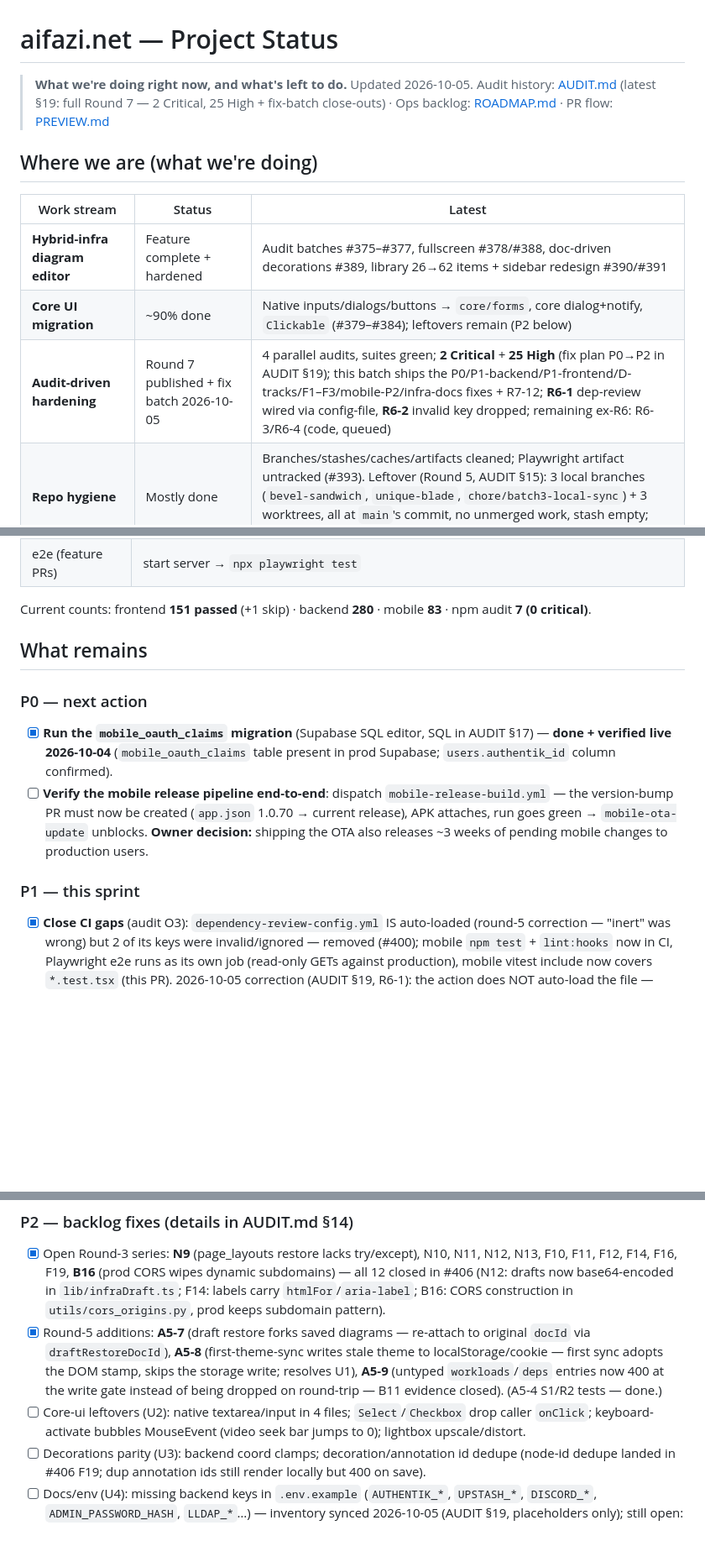
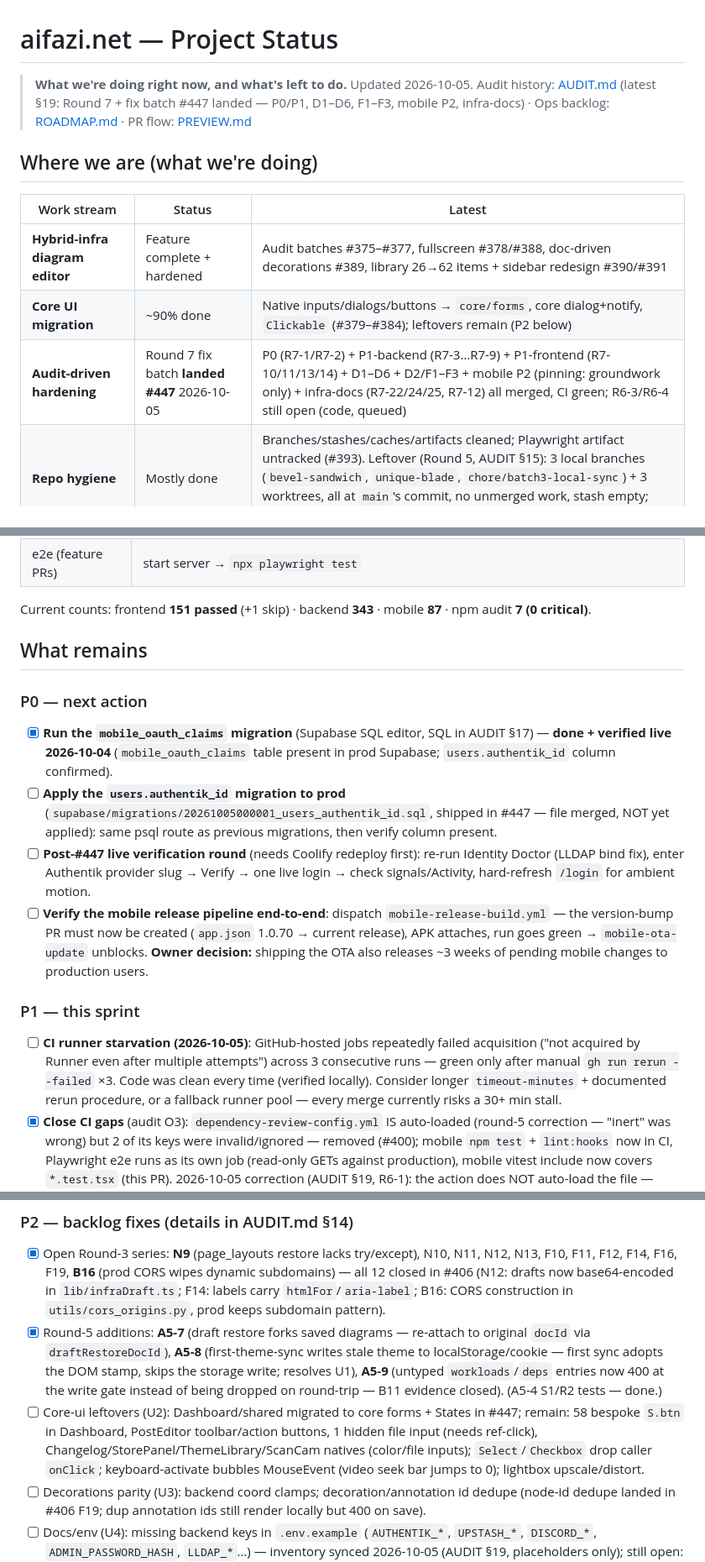
Before and after one commit to aifazi/aifazi.net, a Markdown page: docs/STATUS.md, 3 parts joined by grey strips. Shown at 84% size. Rendered like a GitHub page; blank space fills up the shorter version.

Commit message:
docs: STATUS remainder ledger — post-#447 next actions, open mediums, proposals, dependabot

```diff
--- a/docs/STATUS.md
+++ b/docs/STATUS.md
@@ -1,7 +1,7 @@
 # aifazi.net — Project Status
 
 > **What we're doing right now, and what's left to do.** Updated 2026-10-05.
-> Audit history: [AUDIT.md](AUDIT.md) (latest §19: full Round 7 — 2 Critical, 25 High + fix-batch close-outs) · Ops backlog: [ROADMAP.md](ROADMAP.md) · PR flow: [PREVIEW.md](PREVIEW.md)
+> Audit history: [AUDIT.md](AUDIT.md) (latest §19: Round 7 + fix batch #447 landed — P0/P1, D1–D6, F1–F3, mobile P2, infra-docs) · Ops backlog: [ROADMAP.md](ROADMAP.md) · PR flow: [PREVIEW.md](PREVIEW.md)
 
 ## Where we are (what we're doing)
 
@@ -9,7 +9,7 @@
 |-------------|--------|--------|
 | **Hybrid-infra diagram editor** | Feature complete + hardened | Audit batches #375–#377, fullscreen #378/#388, doc-driven decorations #389, library 26→62 items + sidebar redesign #390/#391 |
 | **Core UI migration** | ~90% done | Native inputs/dialogs/buttons → `core/forms`, core dialog+notify, `Clickable` (#379–#384); leftovers remain (P2 below) |
-| **Audit-driven hardening** | Round 7 published + fix batch 2026-10-05 | 4 parallel audits, suites green; **2 Critical** + **25 High** (fix plan P0→P2 in AUDIT §19); this batch ships the P0/P1-backend/P1-frontend/D-tracks/F1–F3/mobile-P2/infra-docs fixes + R7-12; **R6-1** dep-review wired via config-file, **R6-2** invalid key dropped; remaining ex-R6: R6-3/R6-4 (code, queued) |
+| **Audit-driven hardening** | Round 7 fix batch **landed #447** 2026-10-05 | P0 (R7-1/R7-2) + P1-backend (R7-3…R7-9) + P1-frontend (R7-10/11/13/14) + D1–D6 + D2/F1–F3 + mobile P2 (pinning: groundwork only) + infra-docs (R7-22/24/25, R7-12) all merged, CI green; R6-3/R6-4 still open (code, queued) |
 | **Repo hygiene** | Mostly done | Branches/stashes/caches/artifacts cleaned; Playwright artifact untracked (#393). Leftover (Round 5, AUDIT §15): 3 local branches (`bevel-sandwich`, `unique-blade`, `chore/batch3-local-sync`) + 3 worktrees, all at `main`'s commit, no unmerged work, stash empty; remote has `main` only |
 | **Mobile release pipeline** | Fix applied, **unverified** | Actions create-PR setting enabled 2026-10-03 (was broken 6 weeks); no OTA shipped since 2026-08-29 |
 | **Mobile revamp (Talk + VPN)** | M2/M3 + C6 implemented, pending device QA | 2026-10-04: **C6/H2 done** — mobile OAuth deep links carry one-time exchange codes (never tokens): `POST /api/auth/mobile/exchange` + `mobile_oauth_claims` claim table, all four provider callbacks converted, mobile Discord login (previously broken/web-only) now works, app state echoed end-to-end; backend 244→257 tests, mobile 66→83. Before ship: `mobile_oauth_claims` migration **run + verified live 2026-10-04** (incl. `users.authentik_id` column in prod), then M0.1 Android media spike, NC app password (owner), M1/EAS — ledger in `apps/mobile/PLAN-ROADMAP.md` |
@@ -31,17 +31,20 @@ Verification gate — every PR:
 | Mobile | `npm run typecheck` · `npm run lint` · `npm test` |
 | e2e (feature PRs) | start server → `npx playwright test` |
 
-Current counts: frontend **151 passed** (+1 skip) · backend **280** · mobile **83** · npm audit **7 (0 critical)**.
+Current counts: frontend **151 passed** (+1 skip) · backend **343** · mobile **87** · npm audit **7 (0 critical)**.
 
 ## What remains
 
 ### P0 — next action
 
 - [x] **Run the `mobile_oauth_claims` migration** (Supabase SQL editor, SQL in AUDIT §17) — **done + verified live 2026-10-04** (`mobile_oauth_claims` table present in prod Supabase; `users.authentik_id` column confirmed).
+- [ ] **Apply the `users.authentik_id` migration to prod** (`supabase/migrations/20261005000001_users_authentik_id.sql`, shipped in #447 — file merged, NOT yet applied): same psql route as previous migrations, then verify column present.
+- [ ] **Post-#447 live verification round** (needs Coolify redeploy first): re-run Identity Doctor (LLDAP bind fix), enter Authentik provider slug → Verify → one live login → check signals/Activity, hard-refresh `/login` for ambient motion.
 - [ ] **Verify the mobile release pipeline end-to-end**: dispatch `mobile-release-build.yml` — the version-bump PR must now be created (`app.json` 1.0.70 → current release), APK attaches, run goes green → `mobile-ota-update` unblocks. **Owner decision:** shipping the OTA also releases ~3 weeks of pending mobile changes to production users.
 
 ### P1 — this sprint
 
+- [ ] **CI runner starvation (2026-10-05)**: GitHub-hosted jobs repeatedly failed acquisition ("not acquired by Runner even after multiple attempts") across 3 consecutive runs — green only after manual `gh run rerun --failed` ×3. Code was clean every time (verified locally). Consider longer `timeout-minutes` + documented rerun procedure, or a fallback runner pool — every merge currently risks a 30+ min stall.
 - [x] **Close CI gaps** (audit O3): `dependency-review-config.yml` IS auto-loaded (round-5 correction — "inert" was wrong) but 2 of its keys were invalid/ignored — removed (#400); mobile `npm test` + `lint:hooks` now in CI, Playwright e2e runs as its own job (read-only GETs against production), mobile vitest include now covers `*.test.tsx` (this PR). 2026-10-05 correction (AUDIT §19, R6-1): the action does NOT auto-load the file — `ci.yml` now passes it explicitly via the `config-file` input, so the round-5 "auto-loaded" claim is superseded.
 - [x] **Fix theme hydration flake** (U1): `app/providers.tsx:394` first-theme-sync can drop `data-theme` (e2e flake + real flash to default) — resolved by A5-8: first sync adopts the FOUC-stamped value instead of clobbering it, and never writes stale state to storage (decision in `core/themeSync.ts` + tests).
 - [x] **Dependency majors** (audit E1): Sentry 10 → 11 done (this PR): `@sentry/nextjs` ^11.4.0, `withSentryConfig` from `@sentry/nextjs/config`, `onRequestError` hook in `instrumentation.ts`. **ESLint 10 blocked** — eslint-config-next's nested plugins (react 7.37.5 / jsx-a11y 6.10.2 / import 2.32.0) crash on eslint 10's removed `getFilename` API; no compatible releases exist (verified 2026-10-03, AUDIT.md §15.8); staying on the maintenance line (9.39.5) until they ship. Decide vitest 3 → 5 separately.
@@ -51,7 +54,7 @@ Current counts: frontend **151 passed** (+1 skip) · backend **280** · mobile *
 
 - [x] Open Round-3 series: **N9** (page_layouts restore lacks try/except), N10, N11, N12, N13, F10, F11, F12, F14, F16, F19, **B16** (prod CORS wipes dynamic subdomains) — all 12 closed in #406 (N12: drafts now base64-encoded in `lib/infraDraft.ts`; F14: labels carry `htmlFor`/`aria-label`; B16: CORS construction in `utils/cors_origins.py`, prod keeps subdomain pattern).
 - [x] Round-5 additions: **A5-7** (draft restore forks saved diagrams — re-attach to original `docId` via `draftRestoreDocId`), **A5-8** (first-theme-sync writes stale theme to localStorage/cookie — first sync adopts the DOM stamp, skips the storage write; resolves U1), **A5-9** (untyped `workloads`/`deps` entries now 400 at the write gate instead of being dropped on round-trip — B11 evidence closed). (A5-4 S1/R2 tests — done.)
-- [ ] Core-ui leftovers (U2): native textarea/input in 4 files; `Select`/`Checkbox` drop caller `onClick`; keyboard-activate bubbles MouseEvent (video seek bar jumps to 0); lightbox upscale/distort.
+- [ ] Core-ui leftovers (U2): Dashboard/shared migrated to core forms + States in #447; remain: 58 bespoke `S.btn` in Dashboard, PostEditor toolbar/action buttons, 1 hidden file input (needs ref-click), Changelog/StorePanel/ThemeLibrary/ScanCam natives (color/file inputs); `Select`/`Checkbox` drop caller `onClick`; keyboard-activate bubbles MouseEvent (video seek bar jumps to 0); lightbox upscale/distort.
 - [ ] Decorations parity (U3): backend coord clamps; decoration/annotation id dedupe (node-id dedupe landed in #406 F19; dup annotation ids still render locally but 400 on save).
 - [ ] Docs/env (U4): missing backend keys in `.env.example` (`AUTHENTIK_*`, `UPSTASH_*`, `DISCORD_*`, `ADMIN_PASSWORD_HASH`, `LLDAP_*`…) — inventory synced 2026-10-05 (AUDIT §19, placeholders only); still open: README `docker compose up` needs `.env.local` setup; SECURITY.md line refs (7 of 13 stale per §16.4); `PLAN-REDESIGN-REVAMP.md` still on disk with no deprecation banner despite #409's roadmap superseding it.
 - [ ] Round-6 additions: **R6-1** (dep-review policy file inert — add `config-file` input to `ci.yml` + owner policy call), R6-2 (drop invalid `max-vulnerabilities` key) — **both done 2026-10-05** (AUDIT §19); R6-3 (`_validate_ldap_url` mapped-IPv6 bypass), R6-4 (drop duplicate `/api/auth/config-check` include at `main.py:761`) — still open (need code changes, other workstream).
```
Also changed, not shown: other parts of docs/STATUS.md (+4 -1 lines).
